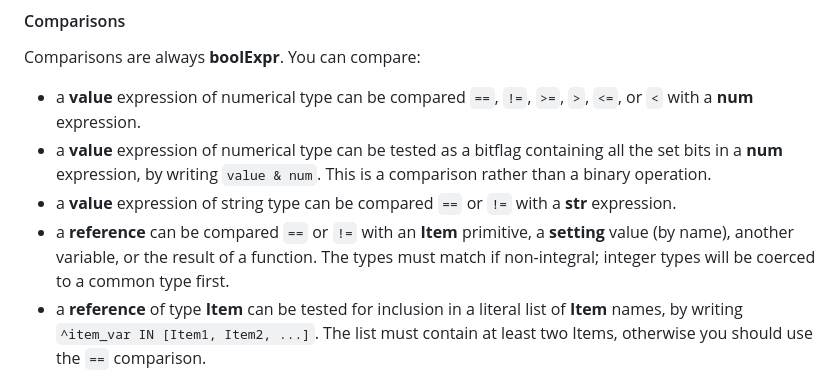
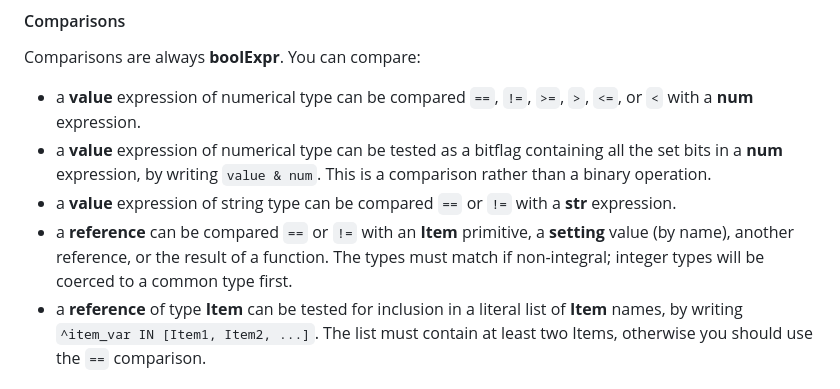
Before and after one commit to Zannick/logic-graph, a Markdown page: games/README.md, the part around the change. GitHub-like rendering.

Commit message:
Another variable -> reference

```diff
--- a/games/README.md
+++ b/games/README.md
@@ -299,7 +299,7 @@ Comparisons are always **boolExpr**. You can compare:
 * a **value** expression of numerical type can be compared `==`, `!=`, `>=`, `>`, `<=`, or `<` with a **num** expression.
 * a **value** expression of numerical type can be tested as a bitflag containing all the set bits in a **num** expression, by writing `value & num`. This is a comparison rather than a binary operation.
 * a **value** expression of string type can be compared `==` or `!=` with a **str** expression.
-* a **reference** can be compared `==` or `!=` with an **Item** primitive, a **setting** value (by name), another variable, or the result of a function. The types must match if non-integral; integer types will be coerced to a common type first.
+* a **reference** can be compared `==` or `!=` with an **Item** primitive, a **setting** value (by name), another reference, or the result of a function. The types must match if non-integral; integer types will be coerced to a common type first.
 * a **reference** of type **Item** can be tested for inclusion in a literal list of **Item** names, by writing `^item_var IN [Item1, Item2, ...]`. The list must contain at least two Items, otherwise you should use the `==` comparison.
 
 #### Conditionals
```
